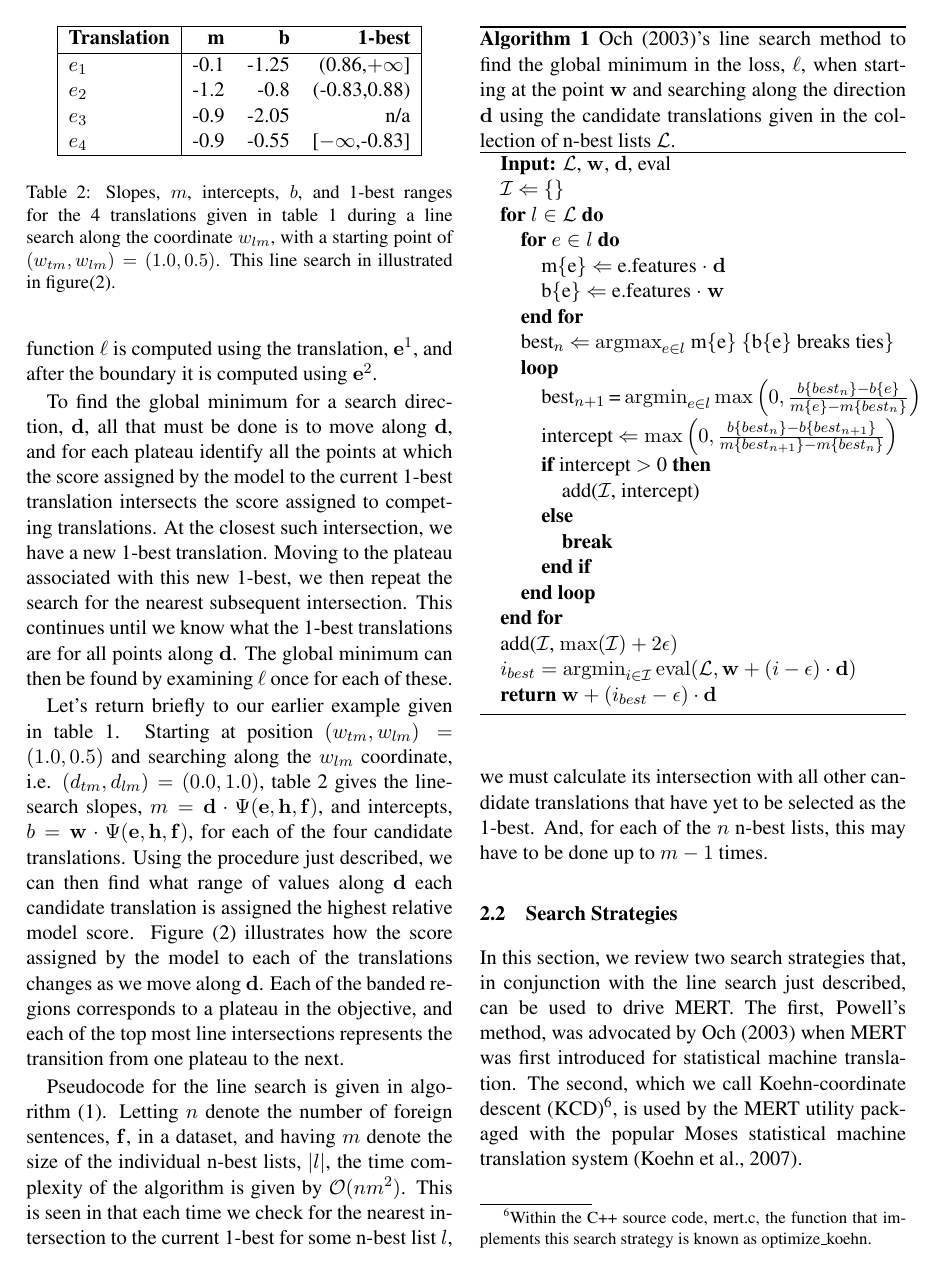
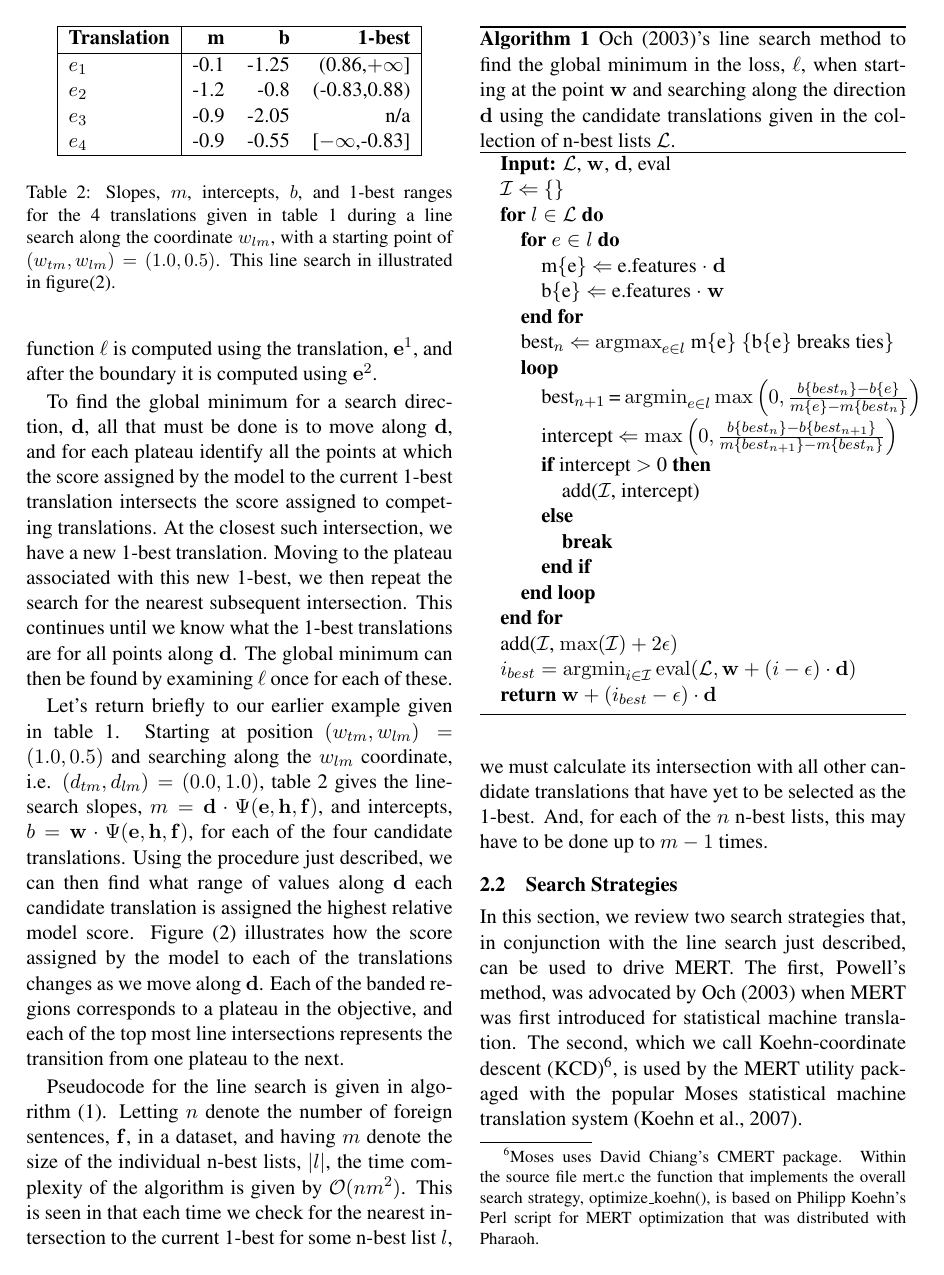
Before and after one commit to stanfordnlp/phrasal, a LaTeX paper (papers/bleu_smoothing/mert_smoothing.tex): page 4 of 9. Compiled offline with LaTeX, dvips and Ghostscript.

Commit message:
- Changed footnote 6 on page 4 so that it explicitly mentions David Chiang.
svn path=/trunk/javanlp/; revision=19827

```diff
--- a/papers/bleu_smoothing/mert_smoothing.tex
+++ b/papers/bleu_smoothing/mert_smoothing.tex
@@ -279,7 +279,7 @@ Pseudocode for the line search is given in algorithm (\ref{mertlinesearchalg}).
 
 \subsection{Search Strategies}
 
-In this section, we review two search strategies that, in conjunction with the line search just described, can be used to drive MERT. The first, Powell's method, was advocated by \emcite{och2003MERT} when MERT was first introduced for statistical machine translation. The second, which we call Koehn-coordinate descent (KCD)\footnote{Within the C++ source code, mert.c, the function that implements this search strategy is known as optimize\_koehn.}, is used by the MERT utility packaged with the popular Moses statistical machine translation system \cite{koehn2007}.
+In this section, we review two search strategies that, in conjunction with the line search just described, can be used to drive MERT. The first, Powell's method, was advocated by \emcite{och2003MERT} when MERT was first introduced for statistical machine translation. The second, which we call Koehn-coordinate descent (KCD)\footnote{Moses uses David Chiang's CMERT package. Within the source file mert.c the function that implements the overall search strategy, optimize\_koehn(), is based on Philipp Koehn's Perl script for MERT optimization that was distributed with Pharaoh. }, is used by the MERT utility packaged with the popular Moses statistical machine translation system \cite{koehn2007}.
 
 \subsubsection{Powell's Method}
 
```
Also changed, not shown: papers/bleu_smoothing/mert_smoothing.pdf, 2 other files.
